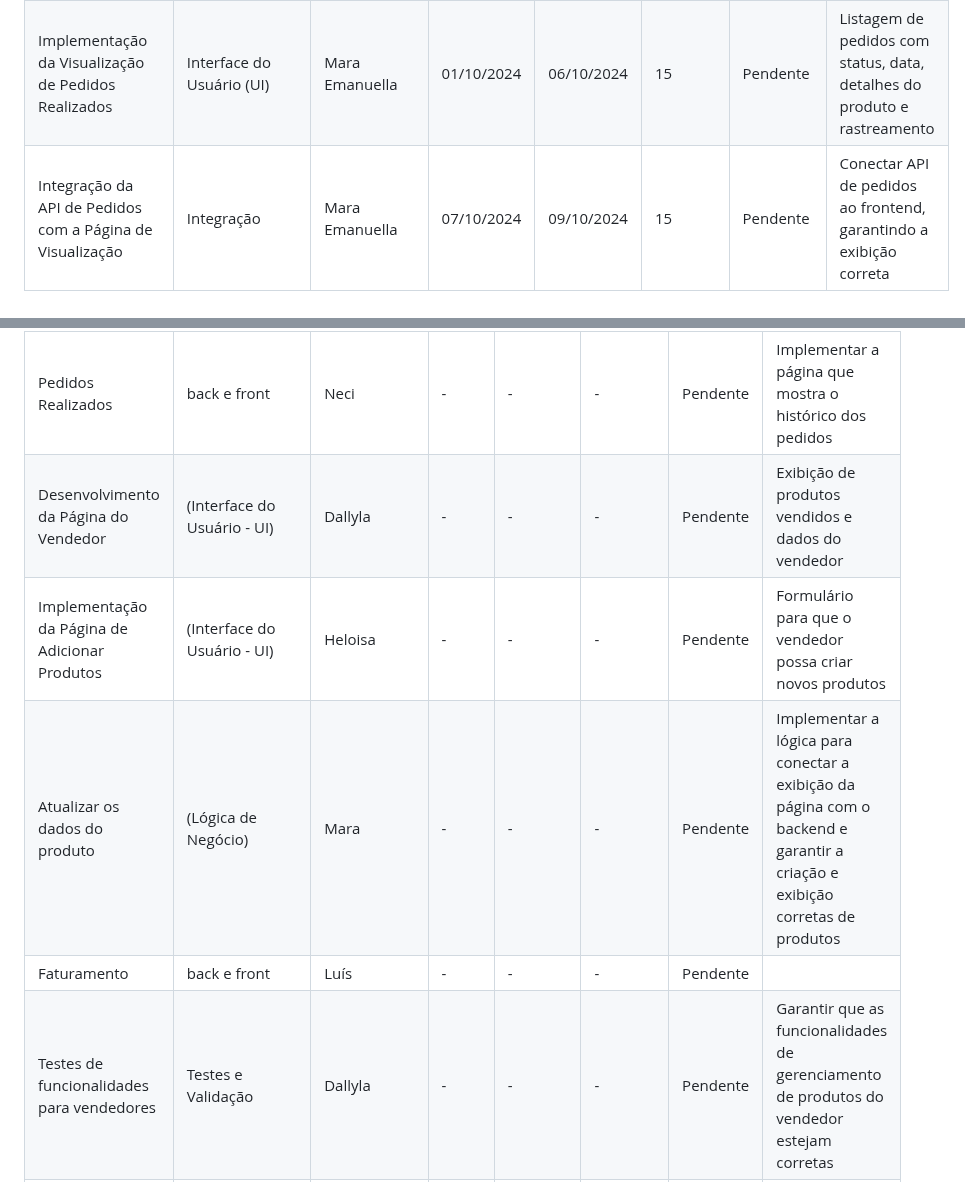
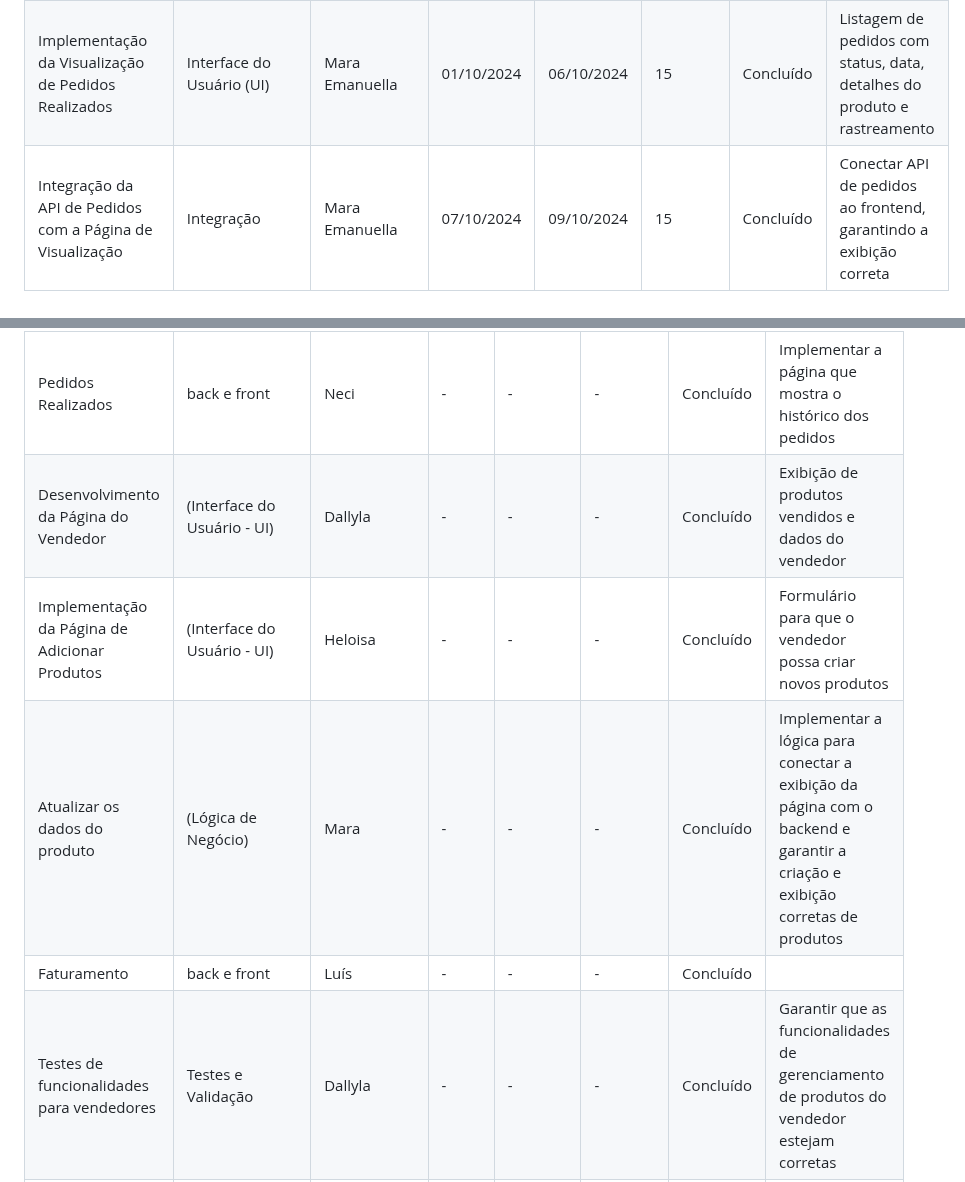
Before and after one commit to lu1pinho/expressproject, a Markdown page: README.md, 2 parts joined by grey strips. GitHub-like rendering.

```diff
--- a/README.md
+++ b/README.md
@@ -311,7 +311,7 @@ O projeto Express.com visa criar uma loja online especializada em tecnologia, of
       <td>01/10/2024</td>
       <td>06/10/2024</td>
       <td>15</td>
-      <td>Pendente</td>
+      <td>Concluído</td>
       <td>Listagem de pedidos com status, data, detalhes do produto e rastreamento</td>
     </tr>
     <tr>
@@ -321,7 +321,7 @@ O projeto Express.com visa criar uma loja online especializada em tecnologia, of
       <td>07/10/2024</td>
       <td>09/10/2024</td>
       <td>15</td>
-      <td>Pendente</td>
+      <td>Concluído</td>
       <td>Conectar API de pedidos ao frontend, garantindo a exibição correta</td>
     </tr>
   </tbody>
@@ -439,7 +439,7 @@ O projeto Express.com visa criar uma loja online especializada em tecnologia, of
             <td>-</td>
             <td>-</td>
             <td>-</td>
-            <td>Pendente</td>
+            <td>Concluído</td>
             <td>Implementar a página que mostra o histórico dos pedidos</td>
         </tr>
         <tr>
@@ -449,7 +449,7 @@ O projeto Express.com visa criar uma loja online especializada em tecnologia, of
             <td>-</td>
             <td>-</td>
             <td>-</td>
-            <td>Pendente</td>
+            <td>Concluído</td>
             <td>Exibição de produtos vendidos e dados do vendedor</td>
         </tr>
         <tr>
@@ -459,7 +459,7 @@ O projeto Express.com visa criar uma loja online especializada em tecnologia, of
             <td>-</td>
             <td>-</td>
             <td>-</td>
-            <td>Pendente</td>
+            <td>Concluído</td>
             <td>Formulário para que o vendedor possa criar novos produtos</td>
         </tr>
         <tr>
@@ -469,7 +469,7 @@ O projeto Express.com visa criar uma loja online especializada em tecnologia, of
             <td>-</td>
             <td>-</td>
             <td>-</td>
-            <td>Pendente</td>
+            <td>Concluído</td>
             <td>Implementar a lógica para conectar a exibição da página com o backend e garantir a criação e exibição corretas de produtos</td>
         </tr>
         <tr>
@@ -479,7 +479,7 @@ O projeto Express.com visa criar uma loja online especializada em tecnologia, of
             <td>-</td>
             <td>-</td>
             <td>-</td>
-            <td>Pendente</td>
+            <td>Concluído</td>
             <td></td>
         </tr>
         <tr>
@@ -489,7 +489,7 @@ O projeto Express.com visa criar uma loja online especializada em tecnologia, of
             <td>-</td>
             <td>-</td>
             <td>-</td>
-            <td>Pendente</td>
+            <td>Concluído</td>
             <td>Garantir que as funcionalidades de gerenciamento de produtos do vendedor estejam corretas</td>
         </tr>
       <tr>
```
Also changed, not shown: other parts of README.md (+58 -1 lines).
